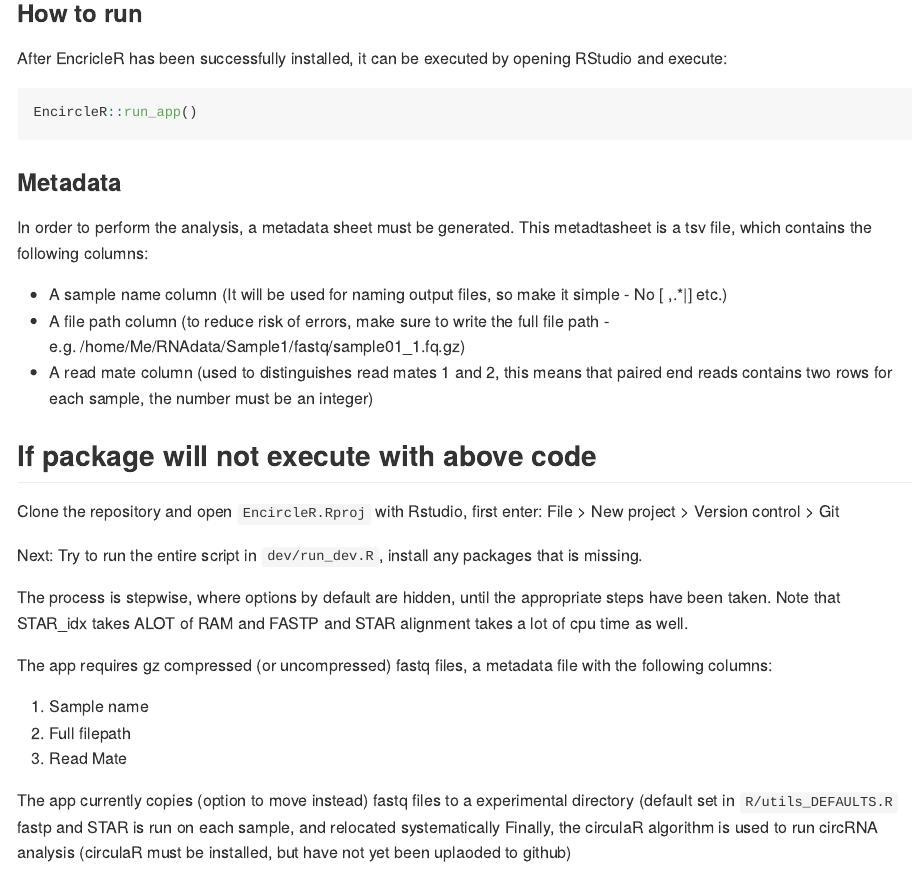
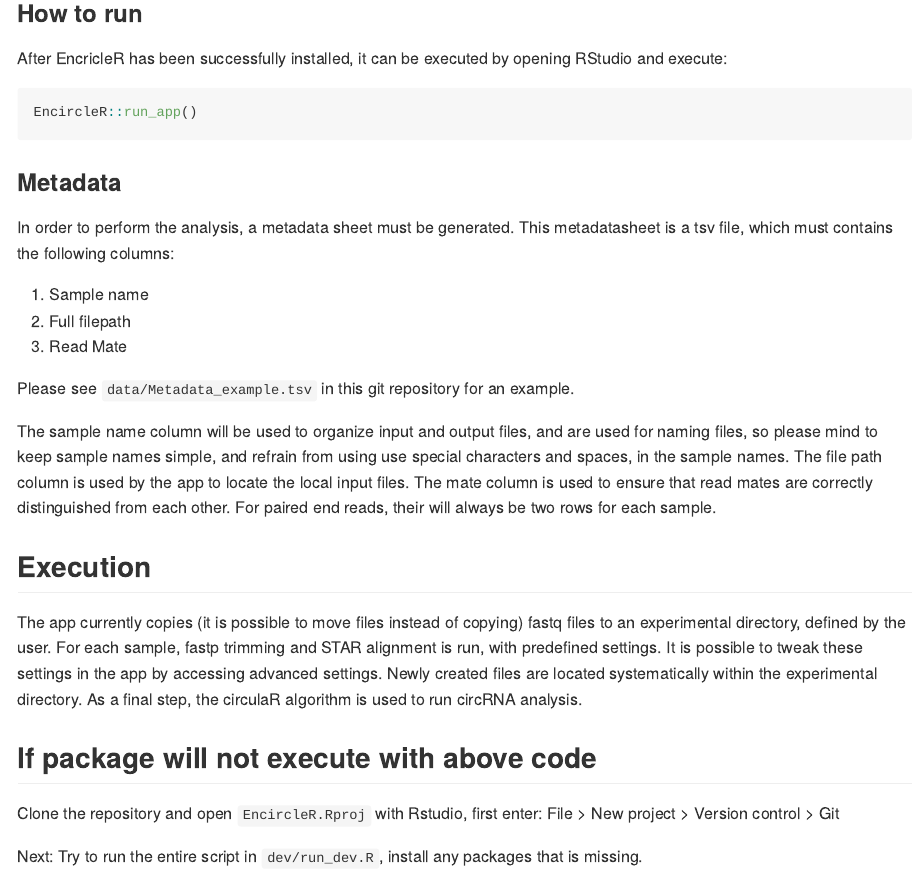
Before and after one commit to KasperThystrup/EncircleR, an R Markdown document (README.Rmd): the page in a window 1100 px wide, from 1480 px down. Rendered offline with R 4.5, knitr and Pandoc, with nearby package versions.

Commit message:
Updated readme

```diff
--- a/README.Rmd
+++ b/README.Rmd
@@ -74,13 +74,22 @@
 ### Metadata
 
 In order to perform the analysis, a metadata sheet must be generated.
-This metadtasheet is a tsv file, which contains the following columns:
+This metadatasheet is a tsv file, which must contains the following columns:
 
-* A sample name column (It will be used for naming output files, so make it simple - No [ ,.*|] etc.)
-* A file path column (to reduce risk of errors, make sure to write the full file path - e.g. /home/Me/RNAdata/Sample1/fastq/sample01_1.fq.gz)
-* A read mate column (used to distinguishes read mates 1 and 2, this means that paired end reads contains two rows for each sample, the number must be an integer)
+1. Sample name
+2. Full filepath
+3. Read Mate
 
+Please see `data/Metadata_example.tsv` in this git repository for an example.
 
+The sample name column will be used to organize input and output files, and are used for naming files, so please mind to keep sample names simple, and refrain from using use special characters and spaces, in the sample names.
+The file path column is used by the app to locate the local input files.
+The mate column is used to ensure that read mates are correctly distinguished from each other. For paired end reads, their will always be two rows for each sample.
+
+## Execution
+The app currently copies (it is possible to move files instead of copying) fastq files to an experimental directory, defined by the user. For each sample, fastp trimming and STAR alignment is run, with predefined settings. It is possible to tweak these settings in the app by accessing advanced settings.
+Newly created files are located systematically within the experimental directory.
+As a final step, the circulaR algorithm is used to run circRNA analysis.
 
 ## If package will not execute with above code
 
@@ -89,15 +98,3 @@
 
 
 Next: Try to run the entire script in `dev/run_dev.R`, install any packages that is missing.
-
-The process is stepwise, where options by default are hidden, until the appropriate steps have been taken. Note that STAR_idx takes ALOT of RAM and FASTP and STAR alignment takes a lot of cpu time as well.
-
-The app requires gz compressed (or uncompressed) fastq files, a metadata file with the following columns:
-
-1. Sample name
-2. Full filepath
-3. Read Mate
-
-The app currently copies (option to move instead) fastq files to a experimental directory (default set in `R/utils_DEFAULTS.R`
-fastp and STAR is run on each sample, and relocated systematically
-Finally, the circulaR algorithm is used to run circRNA analysis (circulaR must be installed, but have not yet been uplaoded to github)
--- a/data/Metadata_example.tsv
+++ b/data/Metadata_example.tsv
@@ -1 +1,9 @@
 Sample	Filename	Mate	Name
+SRR1636985	/home/USER/Projects/LiverCellLines/cache/HeLa/Samples/SRR1636985/rawdata/SRR1636985_1.fq.gz	1	RnaSeq_HeLa_cell_RNaseR_run1
+SRR1636985	/home/USER/Projects/LiverCellLines/cache/HeLa/Samples/SRR1636985/rawdata/SRR1636985_2.fq.gz	2	RnaSeq_HeLa_cell_RNaseR_run1
+SRR1636986	/home/USER/Projects/LiverCellLines/cache/HeLa/Samples/SRR1636986/rawdata/SRR1636986_1.fq.gz	1	RnaSeq_HeLa_cell_RNaseR_run2
+SRR1636986	/home/USER/Projects/LiverCellLines/cache/HeLa/Samples/SRR1636986/rawdata/SRR1636986_2.fq.gz	2	RnaSeq_HeLa_cell_RNaseR_run2
+SRR1637089	/home/USER/Projects/LiverCellLines/cache/HeLa/Samples/SRR1637089/rawdata/SRR1637089_1.fq.gz	1	RnaSeq_HeLa_cell_Ribominus_run1
+SRR1637089	/home/USER/Projects/LiverCellLines/cache/HeLa/Samples/SRR1637089/rawdata/SRR1637089_2.fq.gz	2	RnaSeq_HeLa_cell_Ribominus_run1
+SRR1637090	/home/USER/Projects/LiverCellLines/cache/HeLa/Samples/SRR1637090/rawdata/SRR1637090_1.fq.gz	1	RnaSeq_HeLa_cell_Ribominus_run2
+SRR1637090	/home/USER/Projects/LiverCellLines/cache/HeLa/Samples/SRR1637090/rawdata/SRR1637090_2.fq.gz	2	RnaSeq_HeLa_cell_Ribominus_run2
```
Also changed, not shown: data/Metadata_example.tsv (8 more changed lines).
